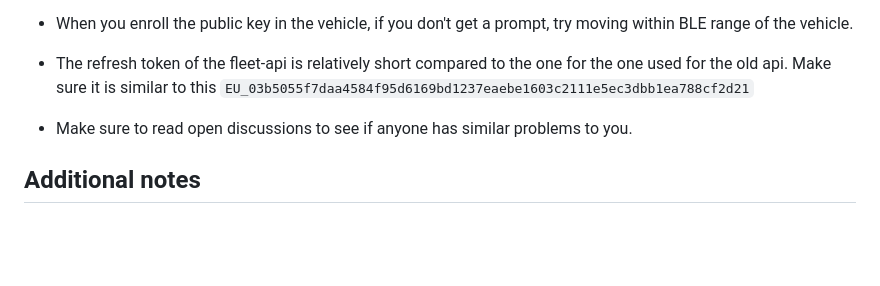
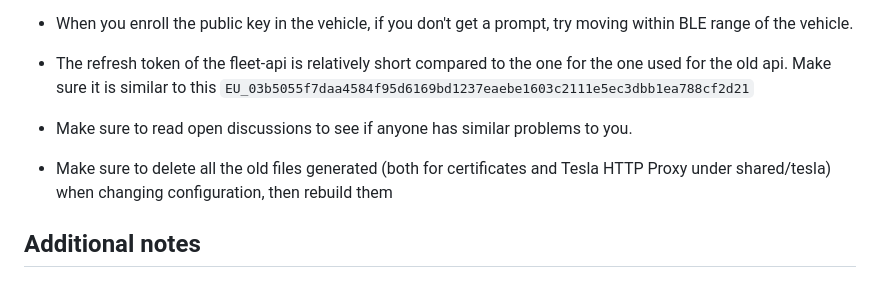
Before and after one commit to llamafilm/tesla-http-proxy-addon, a Markdown page: tesla_http_proxy/DOCS.md, the part around the change. GitHub-like rendering; blank space fills up the shorter version.

Commit message:
Added another troubleshooting step

```diff
--- a/tesla_http_proxy/DOCS.md
+++ b/tesla_http_proxy/DOCS.md
@@ -130,6 +130,9 @@ nxjvrm2M6uKfDEYS52ITVVbzqGMzzbKCO/tuu78432jU6Z96BNR8NSoRXg==
 
 - Make sure to read open discussions to see if anyone has similar problems to you.
 
+- Make sure to delete all the old files generated (both for certificates and Tesla HTTP Proxy under shared/tesla) when changing configuration, then rebuild them
+
+
 ## Additional notes
 
 ### Tested with
```
